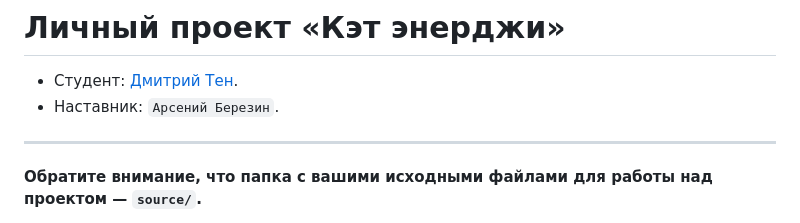
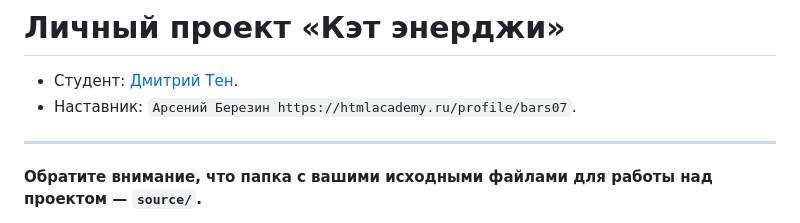
Before and after one commit to htmlacademy-adaptive/355035-cat-energy-30, a Markdown page: README.md, the part around the change. Drawn GitHub-style.

```diff
--- a/README.md
+++ b/README.md
@@ -1,7 +1,7 @@
 # Личный проект «Кэт энерджи»
 
 * Студент: [Дмитрий Тен](https://up.htmlacademy.ru/adaptive/30/user/355035).
-* Наставник: `Арсений Березин`.
+* Наставник: `Арсений Березин https://htmlacademy.ru/profile/bars07`.
 
 ---
 
```
